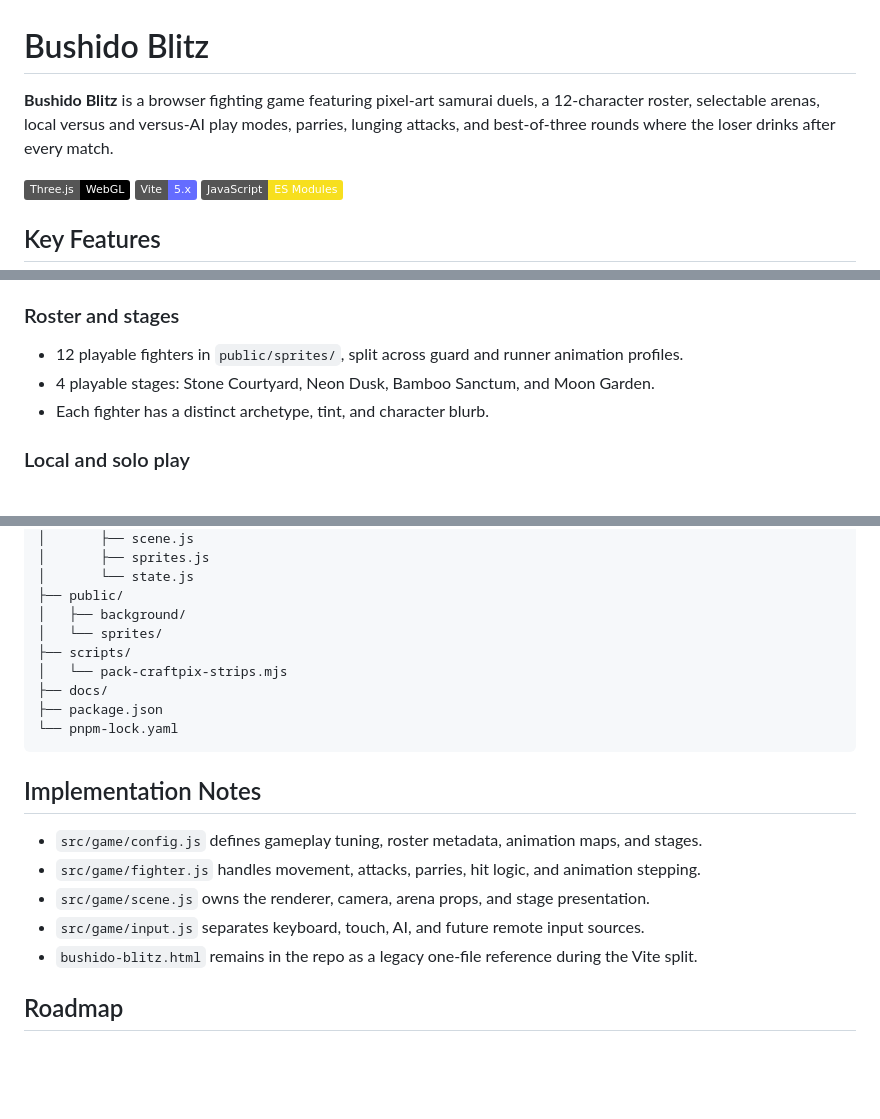
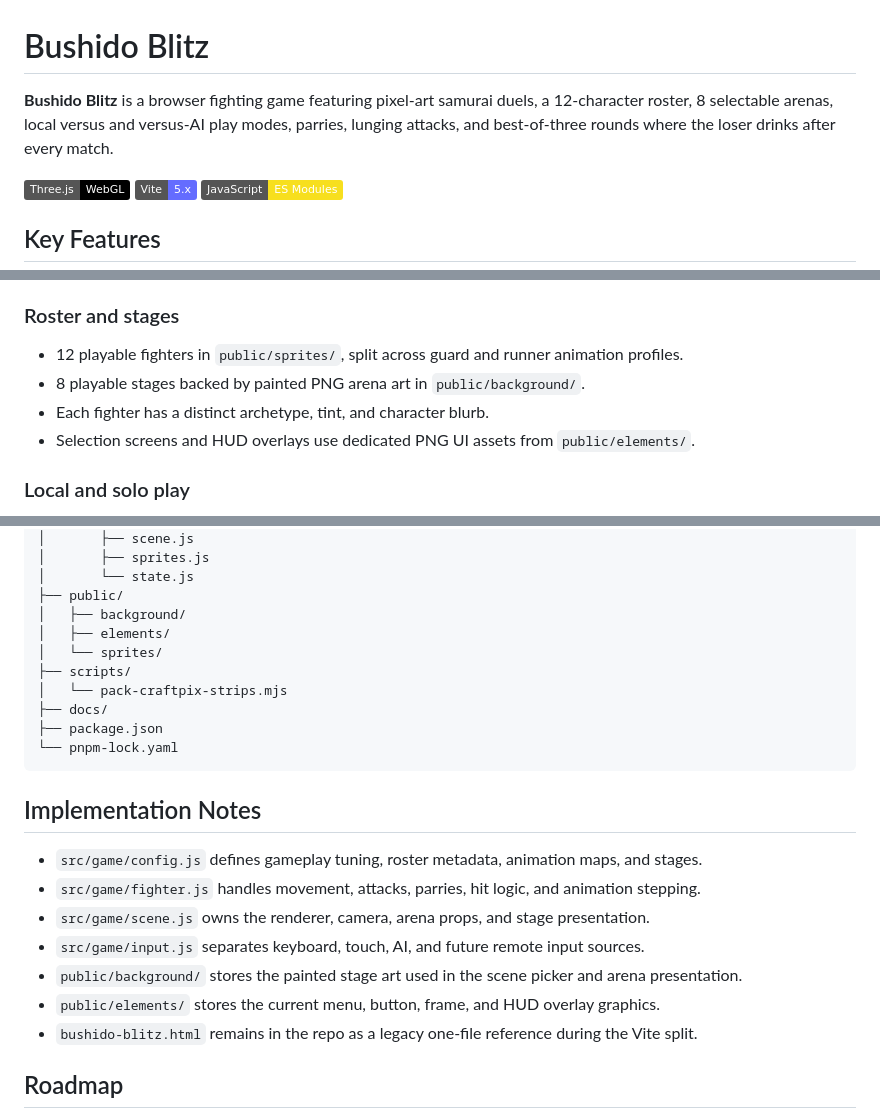
Before and after one commit to Rixouu/bushido-blitz, a Markdown page: README.md, 3 parts joined by grey strips. Rendered like a GitHub page; badges without logos; blank space fills up the shorter version.

```diff
--- a/README.md
+++ b/README.md
@@ -1,6 +1,6 @@
 # Bushido Blitz
 
-**Bushido Blitz** is a browser fighting game featuring pixel-art samurai duels, a 12-character roster, selectable arenas, local versus and versus-AI play modes, parries, lunging attacks, and best-of-three rounds where the loser drinks after every match.
+**Bushido Blitz** is a browser fighting game featuring pixel-art samurai duels, a 12-character roster, 8 selectable arenas, local versus and versus-AI play modes, parries, lunging attacks, and best-of-three rounds where the loser drinks after every match.
 
 [![Three.js](https://img.shields.io/badge/Three.js-WebGL-black?style=flat&logo=three.js)](https://threejs.org/)
 [![Vite](https://img.shields.io/badge/Vite-5.x-646cff?style=flat&logo=vite&logoColor=white)](https://vitejs.dev/)
@@ -17,8 +17,9 @@
 ### Roster and stages
 
 - 12 playable fighters in `public/sprites/`, split across guard and runner animation profiles.
-- 4 playable stages: Stone Courtyard, Neon Dusk, Bamboo Sanctum, and Moon Garden.
+- 8 playable stages backed by painted PNG arena art in `public/background/`.
 - Each fighter has a distinct archetype, tint, and character blurb.
+- Selection screens and HUD overlays use dedicated PNG UI assets from `public/elements/`.
 
 ### Local and solo play
 
@@ -119,6 +164,7 @@ bushido-blitz/
 │       └── state.js
 ├── public/
 │   ├── background/
+│   ├── elements/
 │   └── sprites/
 ├── scripts/
 │   └── pack-craftpix-strips.mjs
@@ -133,6 +179,8 @@ bushido-blitz/
 - `src/game/fighter.js` handles movement, attacks, parries, hit logic, and animation stepping.
 - `src/game/scene.js` owns the renderer, camera, arena props, and stage presentation.
 - `src/game/input.js` separates keyboard, touch, AI, and future remote input sources.
+- `public/background/` stores the painted stage art used in the scene picker and arena presentation.
+- `public/elements/` stores the current menu, button, frame, and HUD overlay graphics.
 - `bushido-blitz.html` remains in the repo as a legacy one-file reference during the Vite split.
 
 ## Roadmap
```
Also changed, not shown: other parts of README.md (+44 -0 lines).
